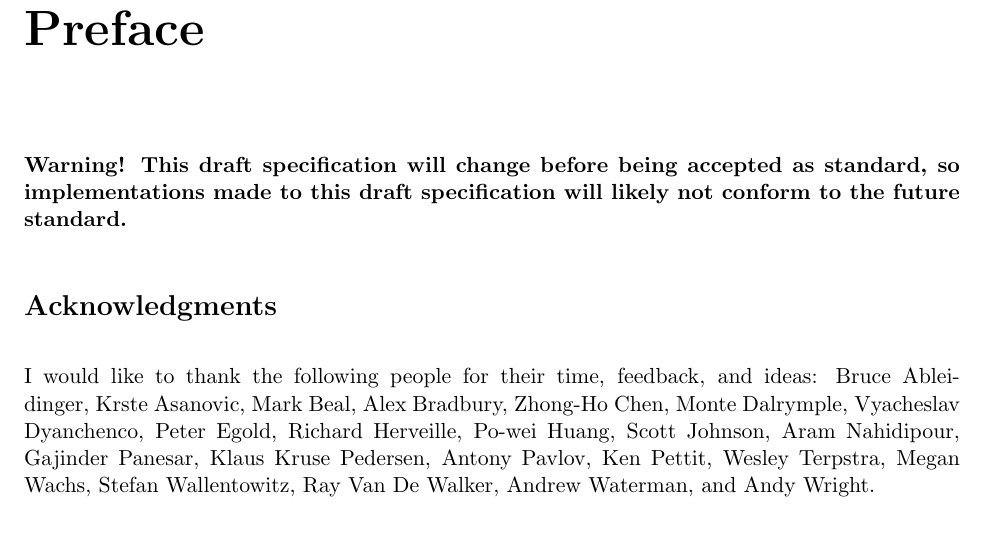
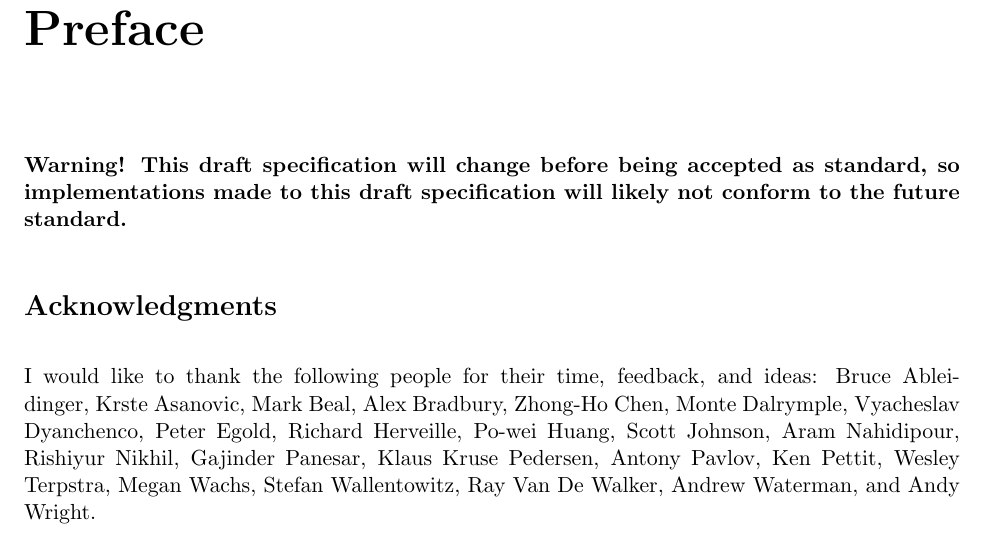
Before and after one commit to riscv/riscv-debug-spec, a LaTeX book (riscv-debug-spec.tex, which reads preface.tex): part of page 3 of 45, cut so that both start at the same text. Compiled offline with pdfLaTeX; a LaTeX package or settings file that is missing is left out.

Commit message:
Thank Nikhil

```diff
--- a/preface.tex
+++ b/preface.tex
@@ -20,6 +20,7 @@ Richard Herveille,
 Po-wei Huang,
 Scott Johnson,
 Aram Nahidipour,
+Rishiyur Nikhil,
 Gajinder Panesar,
 Klaus Kruse Pedersen,
 Antony Pavlov,
```
